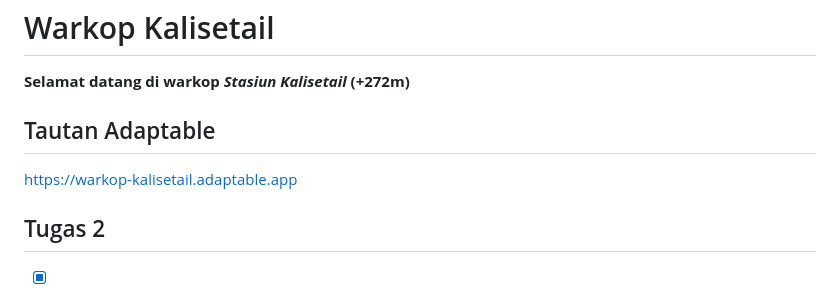
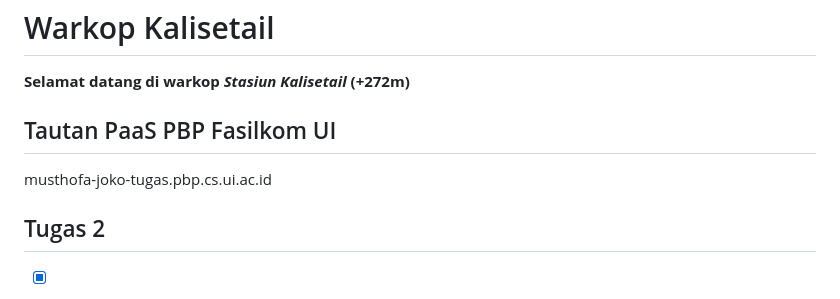
Before and after one commit to topahilangharapan/warkop-kalisetail, a Markdown page: README.md, the part around the change. GitHub-like rendering.

```diff
--- a/README.md
+++ b/README.md
@@ -1,8 +1,8 @@
 # Warkop Kalisetail
 **Selamat datang di warkop _Stasiun Kalisetail_ (+272m)**
 
-## Tautan Adaptable
-https://warkop-kalisetail.adaptable.app
+## Tautan PaaS PBP Fasilkom UI
+musthofa-joko-tugas.pbp.cs.ui.ac.id
 
 ## Tugas 2
 - [x] **Membuat sebuah proyek Django baru.**
```
